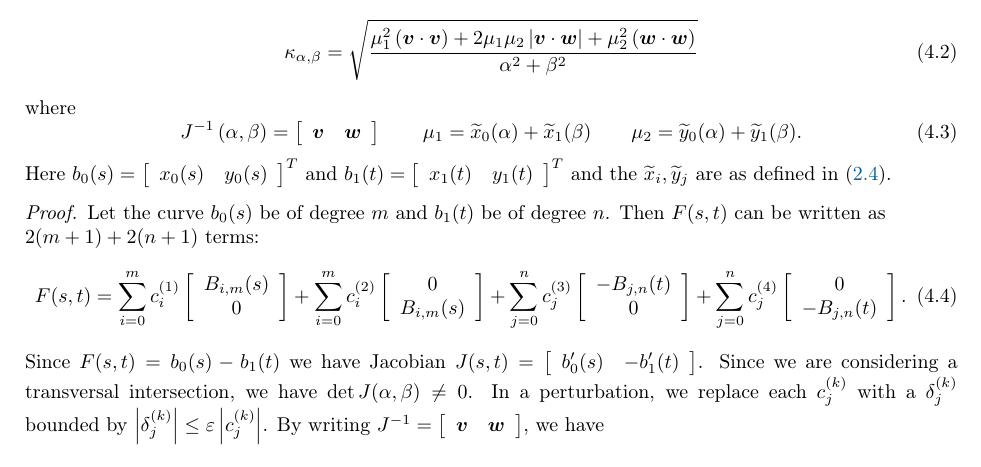
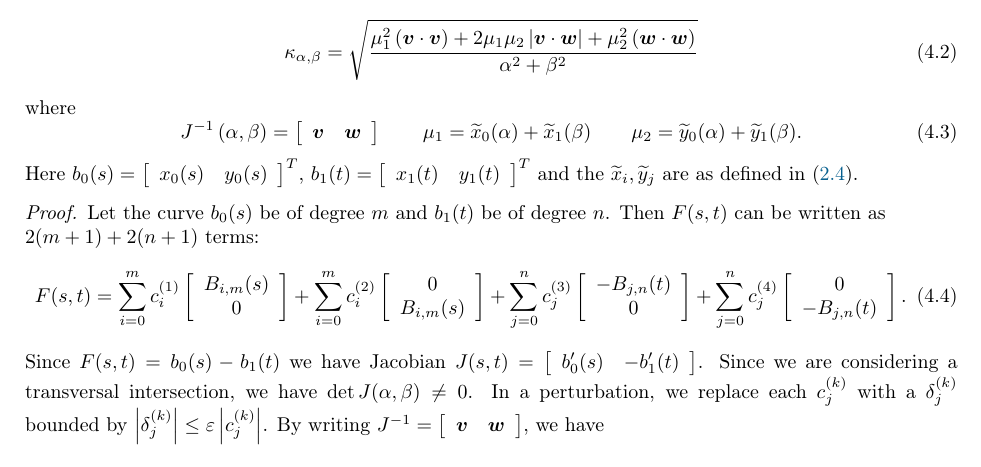
Before and after one commit to dhermes/condition-number-bezier-curve-intersection, a LaTeX paper (doc/paper.tex): part of page 4 of 7, cut so that both start at the same text. Compiled offline with pdfLaTeX.

Commit message:
Removing extra "and" from Theorem 4.1.

```diff
--- a/doc/paper.tex
+++ b/doc/paper.tex
@@ -292,8 +292,8 @@ where
   \mu_1 = \widetilde{x}_0(\alpha) + \widetilde{x}_1(\beta) \qquad
   \mu_2 = \widetilde{y}_0(\alpha) + \widetilde{y}_1(\beta).
 \end{equation}
-Here \(b_0(s) = \left[\begin{array}{c c} x_0(s) & y_0(s)\end{array}\right]^T\)
-and \(b_1(t) = \left[\begin{array}{c c} x_1(t) & y_1(t)\end{array}\right]^T\)
+Here \(b_0(s) = \left[\begin{array}{c c} x_0(s) & y_0(s)\end{array}\right]^T\),
+\(b_1(t) = \left[\begin{array}{c c} x_1(t) & y_1(t)\end{array}\right]^T\)
 and the \(\widetilde{x}_i, \widetilde{y}_j\) are as defined in
 \eqref{eq:p-tilde}.
 \end{theorem}
```
Also changed, not shown: doc/paper.pdf.
